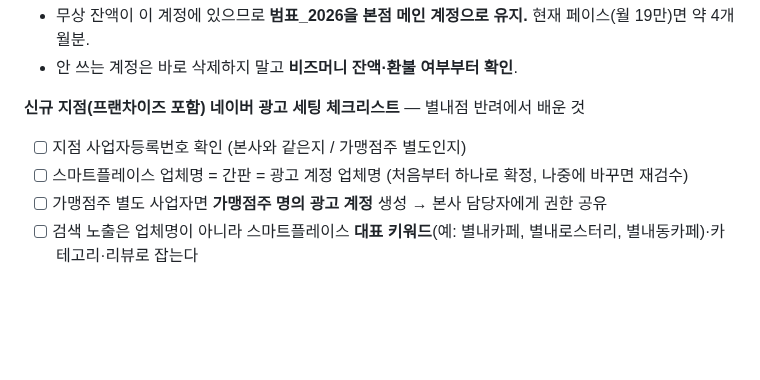
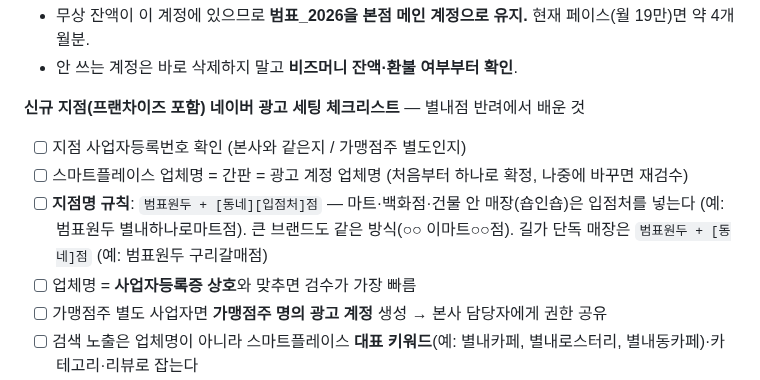
Before and after one commit to bumpyobeans/myproject, a Markdown page: marketing/OPERATIONS.md, the part around the change. Drawn GitHub-style; blank space fills up the shorter version.

Commit message:
Add branch naming rule for shop-in-shop locations
Co-Authored-By: Claude Opus 5.5 <noreply@anthropic.com>
Claude-Session: https://claude.ai/code/session_01NaMSkf5f8kd1HC7SgQp72J

```diff
--- a/marketing/OPERATIONS.md
+++ b/marketing/OPERATIONS.md
@@ -194,6 +194,8 @@
 
 - [ ] 지점 사업자등록번호 확인 (본사와 같은지 / 가맹점주 별도인지)
 - [ ] 스마트플레이스 업체명 = 간판 = 광고 계정 업체명 (처음부터 하나로 확정, 나중에 바꾸면 재검수)
+- [ ] **지점명 규칙**: `범표원두 + [동네][입점처]점` — 마트·백화점·건물 안 매장(숍인숍)은 입점처를 넣는다 (예: 범표원두 별내하나로마트점). 큰 브랜드도 같은 방식(○○ 이마트○○점). 길가 단독 매장은 `범표원두 + [동네]점` (예: 범표원두 구리갈매점)
+- [ ] 업체명 = **사업자등록증 상호**와 맞추면 검수가 가장 빠름
 - [ ] 가맹점주 별도 사업자면 **가맹점주 명의 광고 계정** 생성 → 본사 담당자에게 권한 공유
 - [ ] 검색 노출은 업체명이 아니라 스마트플레이스 **대표 키워드**(예: 별내카페, 별내로스터리, 별내동카페)·카테고리·리뷰로 잡는다
 - [ ] 누가 계정을 만들든 **계정 책임자는 본사**로, 계정 지도 표에 추가
```
